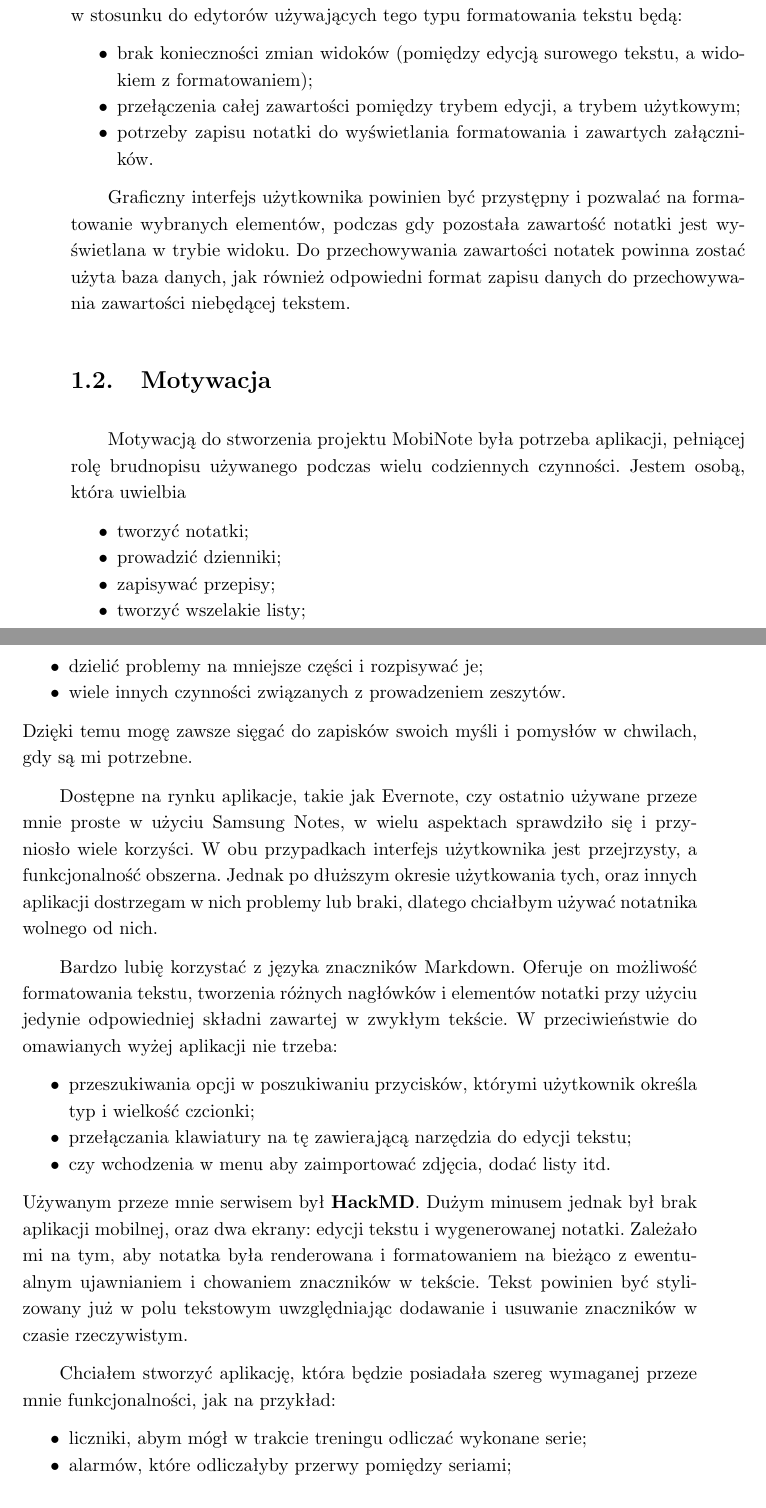
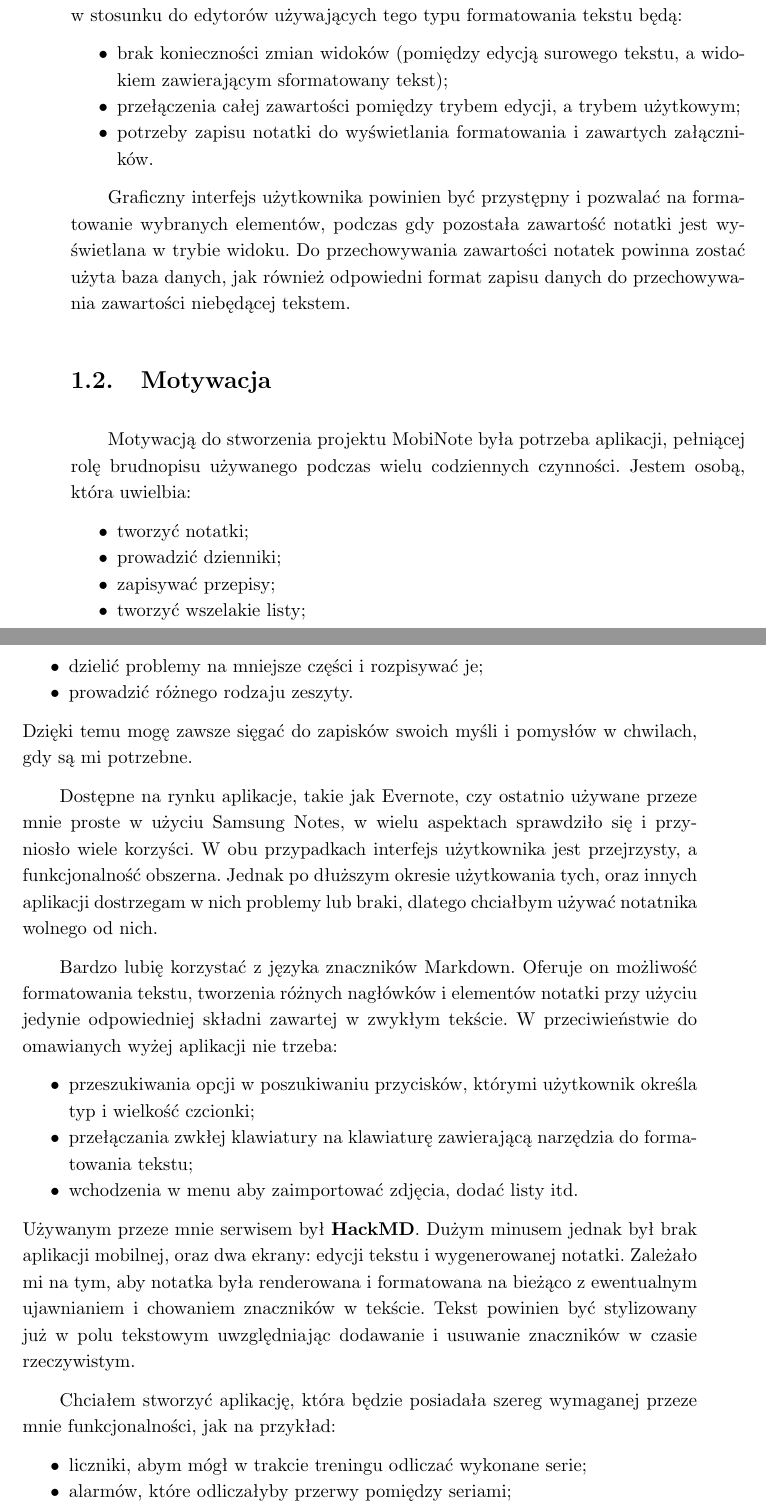
Before and after one commit to bsobocki/MobiNote, a LaTeX thesis (document/dokument.tex): two parts of pages 9 and 10 of 45, joined at a grey line, cut so that both start at the same text. Compiled offline with pdfLaTeX.

Commit message:
small changes in document.tex

```diff
--- a/document/dokument.tex
+++ b/document/dokument.tex
@@ -55,7 +55,7 @@ Celem projektu jest wytworzenie aplikacji mobilnej do zarządzania notatkami w i
 Aplikacja ma umożliwić użytkownikowi prowadzenie i tworzenie notatek pozwalających na formatowanie tekstu i dołączanie załączników.
 Formatowanie tekstu wzorowane będzie na języku znaczników Markdown. Główną różnicą w stosunku do edytorów używających tego typu formatowania tekstu będą:
 \begin{compactitem}
-    \item brak konieczności zmian widoków (pomiędzy edycją surowego tekstu, a widokiem z formatowaniem);
+    \item brak konieczności zmian widoków (pomiędzy edycją surowego tekstu, a widokiem zawierającym sformatowany tekst);
     \item przełączenia całej zawartości pomiędzy trybem edycji, a trybem użytkowym;
     \item potrzeby zapisu notatki do wyświetlania formatowania i zawartych załączników.
 \end{compactitem}
@@ -65,7 +65,7 @@ Do przechowywania zawartości notatek powinna zostać użyta baza danych, jak r
 
 \section{Motywacja}
 
-Motywacją do stworzenia projektu MobiNote była potrzeba aplikacji, pełniącej rolę brudnopisu używanego podczas wielu codziennych czynności. Jestem osobą, która uwielbia
+Motywacją do stworzenia projektu MobiNote była potrzeba aplikacji, pełniącej rolę brudnopisu używanego podczas wielu codziennych czynności. Jestem osobą, która uwielbia:
 
 \begin{compactitem}
     \item tworzyć notatki;
@@ -73,7 +73,7 @@ Motywacją do stworzenia projektu MobiNote była potrzeba aplikacji, pełniącej
     \item zapisywać przepisy;
     \item tworzyć wszelakie listy;
     \item dzielić problemy na mniejsze części i rozpisywać je;
-    \item  wiele innych czynności związanych z prowadzeniem zeszytów.
+    \item  prowadzić różnego rodzaju zeszyty.
 \end{compactitem}
 Dzięki temu mogę zawsze sięgać do zapisków swoich myśli i pomysłów w chwilach, gdy są mi potrzebne.
 
@@ -82,16 +82,16 @@ Dostępne na rynku aplikacje, takie jak Evernote, czy ostatnio używane przeze m
 Bardzo lubię korzystać z języka znaczników Markdown. Oferuje on możliwość formatowania tekstu, tworzenia różnych nagłówków i elementów notatki przy użyciu jedynie odpowiedniej składni zawartej w zwykłym tekście. W przeciwieństwie do omawianych wyżej aplikacji nie trzeba:
 \begin{compactitem}
     \item przeszukiwania opcji w poszukiwaniu przycisków, którymi użytkownik określa typ i wielkość czcionki;
-    \item przełączania klawiatury na tę zawierającą narzędzia do edycji tekstu;
-    \item czy wchodzenia w menu aby zaimportować zdjęcia, dodać listy itd.
+    \item przełączania zwkłej klawiatury na klawiaturę zawierającą narzędzia do formatowania tekstu;
+    \item wchodzenia w menu aby zaimportować zdjęcia, dodać listy itd.
 \end{compactitem}
-Używanym przeze mnie serwisem był \textbf{HackMD}. Dużym minusem jednak był brak aplikacji mobilnej, oraz dwa ekrany: edycji tekstu i wygenerowanej notatki. Zależało mi na tym, aby notatka była renderowana i formatowaniem na bieżąco z ewentualnym ujawnianiem i chowaniem znaczników w tekście. Tekst powinien być stylizowany już w polu tekstowym uwzględniając dodawanie i usuwanie znaczników w czasie rzeczywistym.
+Używanym przeze mnie serwisem był \textbf{HackMD}. Dużym minusem jednak był brak aplikacji mobilnej, oraz dwa ekrany: edycji tekstu i wygenerowanej notatki. Zależało mi na tym, aby notatka była renderowana i formatowana na bieżąco z ewentualnym ujawnianiem i chowaniem znaczników w tekście. Tekst powinien być stylizowany już w polu tekstowym uwzględniając dodawanie i usuwanie znaczników w czasie rzeczywistym.
 
 Chciałem stworzyć aplikację, która będzie posiadała szereg wymaganej przeze mnie funkcjonalności, jak na przykład:
 \begin{compactitem}
     \item liczniki, abym mógł w trakcie treningu odliczać wykonane serie;
     \item alarmów, które odliczałyby przerwy pomiędzy seriami;
-    \item przycisków informacyjnych otwierających okno dialogowe z informacjami dotyczącymi na przykład wymienianego miejsca;
+    \item przycisków informacyjnych otwierających okno dialogowe z informacjami dotyczącymi na przykład wymienionego w notatce miejsca;
     \item edycji stylów tekstu za pomocą znaczników, zamiast przycisków;
     \item odrębnej klawiatury.
 \end{compactitem}
```
Also changed, not shown: document/dokument.tex (4 more changed lines).
